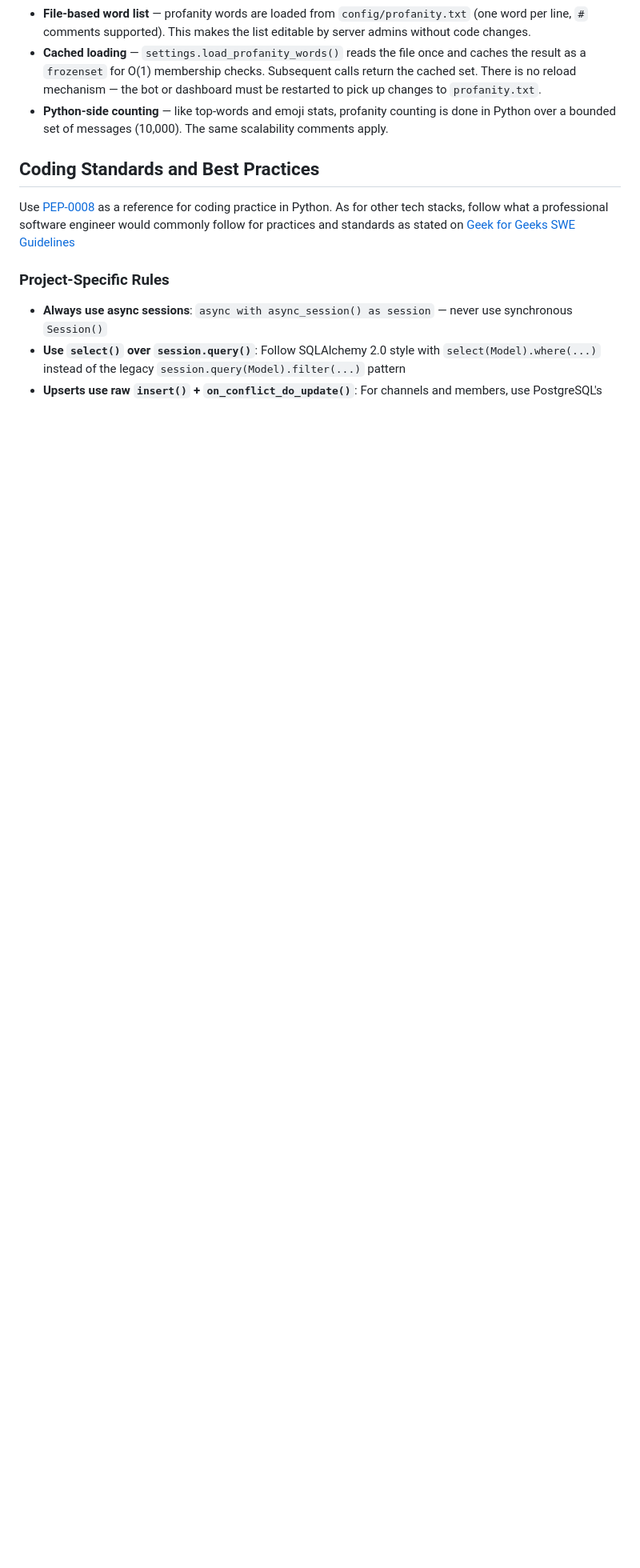
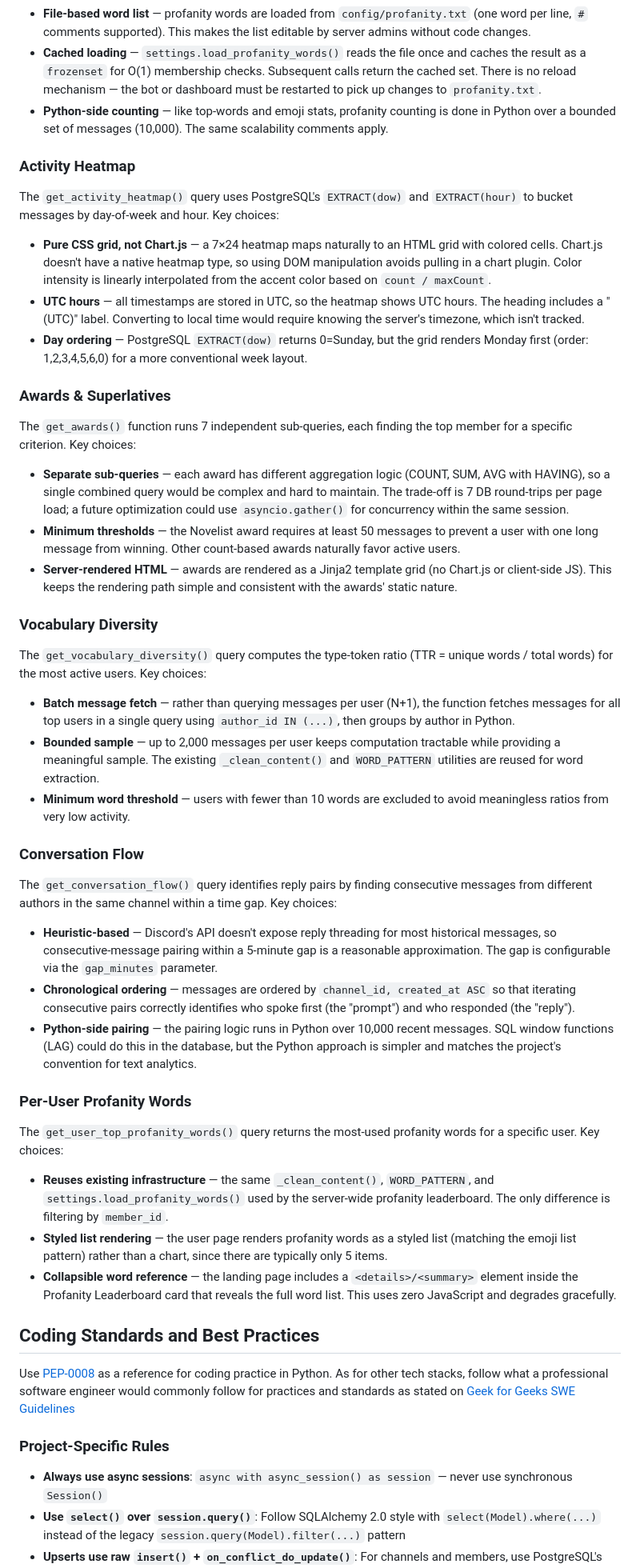
Before and after one commit to khayashi2/discord-bot, a Markdown page: CLAUDE.md, the part around one of its changes. Shown at 80% size. Rendered like a GitHub page; blank space fills up the shorter version.

Commit message:
docs: update README and CLAUDE.md to reflect dashboard analytics overhaul
Add design decisions and learning opportunity entries for activity heatmap,
awards & superlatives, vocabulary diversity, conversation flow, and per-user
profanity words. Update feature list and Phase 5 description.

Co-Authored-By: Claude Opus 4.6 (1M context) <noreply@anthropic.com>

```diff
--- a/CLAUDE.md
+++ b/CLAUDE.md
@@ -119,6 +123,46 @@ The `get_profanity_leaderboard()` query scans recent messages and counts profani
 - **Cached loading** — `settings.load_profanity_words()` reads the file once and caches the result as a `frozenset` for O(1) membership checks. Subsequent calls return the cached set. There is no reload mechanism — the bot or dashboard must be restarted to pick up changes to `profanity.txt`.
 - **Python-side counting** — like top-words and emoji stats, profanity counting is done in Python over a bounded set of messages (10,000). The same scalability comments apply.
 
+### Activity Heatmap
+
+The `get_activity_heatmap()` query uses PostgreSQL's `EXTRACT(dow)` and `EXTRACT(hour)` to bucket messages by day-of-week and hour. Key choices:
+
+- **Pure CSS grid, not Chart.js** — a 7×24 heatmap maps naturally to an HTML grid with colored cells. Chart.js doesn't have a native heatmap type, so using DOM manipulation avoids pulling in a chart plugin. Color intensity is linearly interpolated from the accent color based on `count / maxCount`.
+- **UTC hours** — all timestamps are stored in UTC, so the heatmap shows UTC hours. The heading includes a "(UTC)" label. Converting to local time would require knowing the server's timezone, which isn't tracked.
+- **Day ordering** — PostgreSQL `EXTRACT(dow)` returns 0=Sunday, but the grid renders Monday first (order: 1,2,3,4,5,6,0) for a more conventional week layout.
+
+### Awards & Superlatives
+
+The `get_awards()` function runs 7 independent sub-queries, each finding the top member for a specific criterion. Key choices:
+
+- **Separate sub-queries** — each award has different aggregation logic (COUNT, SUM, AVG with HAVING), so a single combined query would be complex and hard to maintain. The trade-off is 7 DB round-trips per page load; a future optimization could use `asyncio.gather()` for concurrency within the same session.
+- **Minimum thresholds** — the Novelist award requires at least 50 messages to prevent a user with one long message from winning. Other count-based awards naturally favor active users.
+- **Server-rendered HTML** — awards are rendered as a Jinja2 template grid (no Chart.js or client-side JS). This keeps the rendering path simple and consistent with the awards' static nature.
+
+### Vocabulary Diversity
+
+The `get_vocabulary_diversity()` query computes the type-token ratio (TTR = unique words / total words) for the most active users. Key choices:
+
+- **Batch message fetch** — rather than querying messages per user (N+1), the function fetches messages for all top users in a single query using `author_id IN (...)`, then groups by author in Python.
+- **Bounded sample** — up to 2,000 messages per user keeps computation tractable while providing a meaningful sample. The existing `_clean_content()` and `WORD_PATTERN` utilities are reused for word extraction.
+- **Minimum word threshold** — users with fewer than 10 words are excluded to avoid meaningless ratios from very low activity.
+
+### Conversation Flow
+
+The `get_conversation_flow()` query identifies reply pairs by finding consecutive messages from different authors in the same channel within a time gap. Key choices:
+
+- **Heuristic-based** — Discord's API doesn't expose reply threading for most historical messages, so consecutive-message pairing within a 5-minute gap is a reasonable approximation. The gap is configurable via the `gap_minutes` parameter.
+- **Chronological ordering** — messages are ordered by `channel_id, created_at ASC` so that iterating consecutive pairs correctly identifies who spoke first (the "prompt") and who responded (the "reply").
+- **Python-side pairing** — the pairing logic runs in Python over 10,000 recent messages. SQL window functions (LAG) could do this in the database, but the Python approach is simpler and matches the project's convention for text analytics.
+
+### Per-User Profanity Words
+
+The `get_user_top_profanity_words()` query returns the most-used profanity words for a specific user. Key choices:
+
+- **Reuses existing infrastructure** — the same `_clean_content()`, `WORD_PATTERN`, and `settings.load_profanity_words()` used by the server-wide profanity leaderboard. The only difference is filtering by `member_id`.
+- **Styled list rendering** — the user page renders profanity words as a styled list (matching the emoji list pattern) rather than a chart, since there are typically only 5 items.
+- **Collapsible word reference** — the landing page includes a `<details>/<summary>` element inside the Profanity Leaderboard card that reveals the full word list. This uses zero JavaScript and degrades gracefully.
+
 ## Coding Standards and Best Practices
 
 Use [PEP-0008](https://peps.python.org/pep-0008/) as a reference for coding practice in Python. As for other tech stacks, follow what a professional software engineer would commonly follow for practices and standards as stated on [Geek for Geeks SWE Guidelines](https://www.geeksforgeeks.org/software-engineering/coding-standards-and-guidelines/)
```
Also changed, not shown: other parts of CLAUDE.md (+5 -1 lines), 1 other file.
